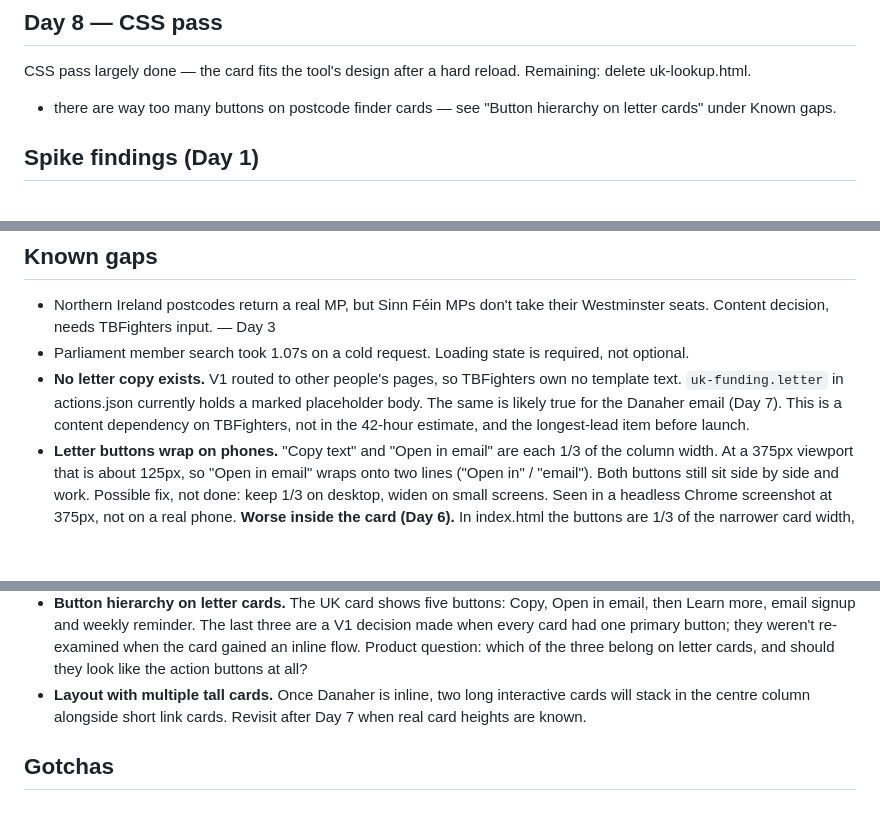
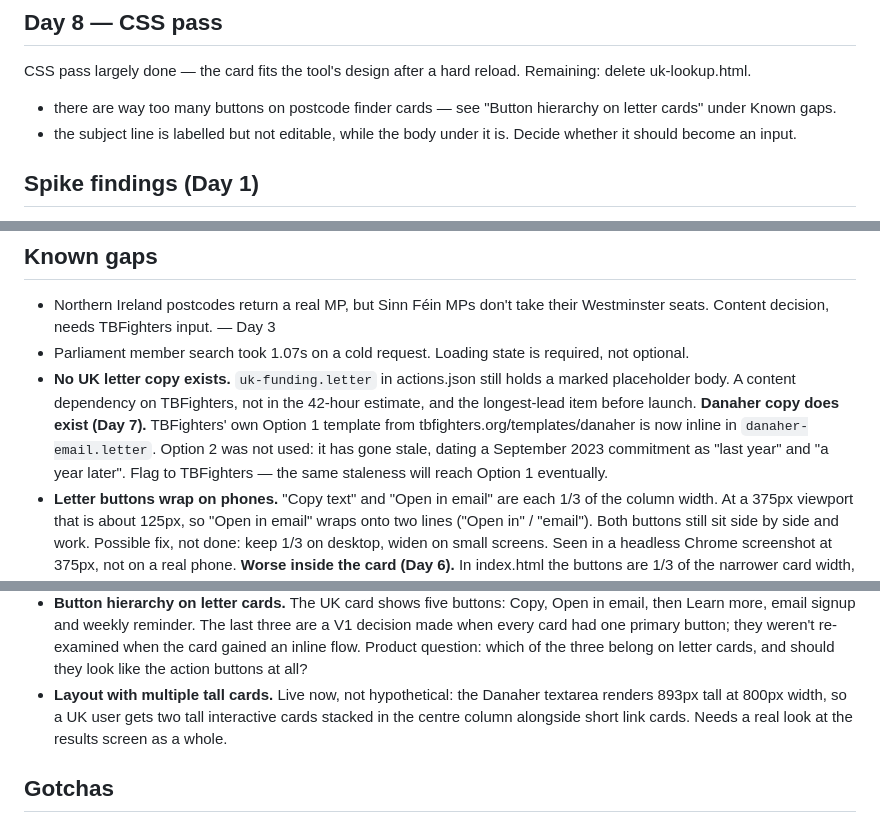
Before and after one commit to leahmih/tb-action-finder, a Markdown page: NOTES.md, 3 parts joined by grey strips. Rendered like a GitHub page; blank space fills up the shorter version.

Commit message:
Update notes: Danaher copy exists, tall-card layout now live
Co-Authored-By: Claude Opus 5 <noreply@anthropic.com>

```diff
--- a/NOTES.md
+++ b/NOTES.md
@@ -17,6 +17,8 @@ Remaining: delete uk-lookup.html.
 
 - there are way too many buttons on postcode finder cards — see "Button
   hierarchy on letter cards" under Known gaps.
+- the subject line is labelled but not editable, while the body under it
+  is. Decide whether it should become an input.
 
 ## Spike findings (Day 1)
 
@@ -113,11 +115,14 @@ Node testing.
   their Westminster seats. Content decision, needs TBFighters input. — Day 3
 - Parliament member search took 1.07s on a cold request. Loading state is
   required, not optional.
-- **No letter copy exists.** V1 routed to other people's pages, so
-  TBFighters own no template text. `uk-funding.letter` in actions.json
-  currently holds a marked placeholder body. The same is likely true for the Danaher email
-  (Day 7). This is a content dependency on TBFighters, not in the 42-hour
-  estimate, and the longest-lead item before launch.
+- **No UK letter copy exists.** `uk-funding.letter` in actions.json still
+  holds a marked placeholder body. A content dependency on TBFighters, not
+  in the 42-hour estimate, and the longest-lead item before launch.
+  **Danaher copy does exist (Day 7).** TBFighters' own Option 1 template
+  from tbfighters.org/templates/danaher is now inline in
+  `danaher-email.letter`. Option 2 was not used: it has gone stale, dating
+  a September 2023 commitment as "last year" and "a year later". Flag to
+  TBFighters — the same staleness will reach Option 1 eventually.
 - **Letter buttons wrap on phones.** "Copy text" and "Open in email" are
   each 1/3 of the column width. At a 375px viewport that is about 125px, so
   "Open in email" wraps onto two lines ("Open in" / "email"). Both buttons
@@ -146,9 +151,10 @@ Node testing.
   button; they weren't re-examined when the card gained an inline flow.
   Product question: which of the three belong on letter cards, and should
   they look like the action buttons at all?
-- **Layout with multiple tall cards.** Once Danaher is inline, two long
-  interactive cards will stack in the centre column alongside short link
-  cards. Revisit after Day 7 when real card heights are known.
+- **Layout with multiple tall cards.** Live now, not hypothetical: the
+  Danaher textarea renders 893px tall at 800px width, so a UK user gets two
+  tall interactive cards stacked in the centre column alongside short link
+  cards. Needs a real look at the results screen as a whole.
 
 ## Gotchas
 
```
